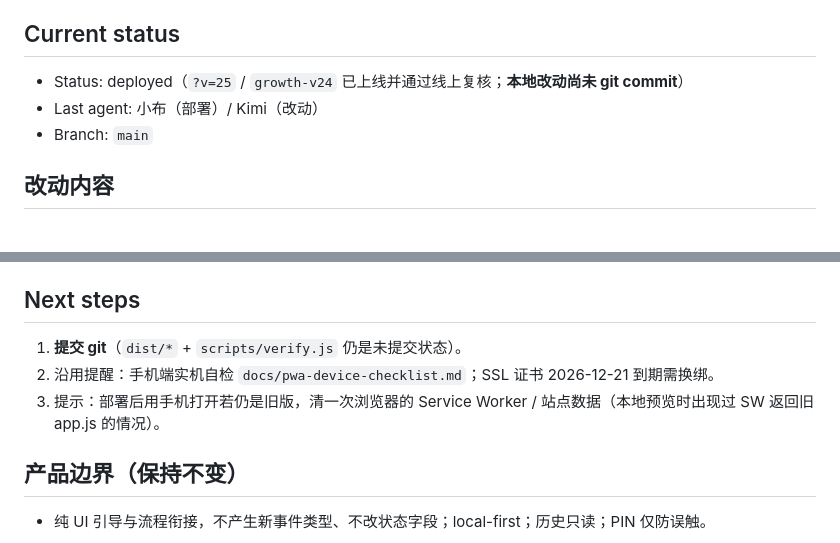
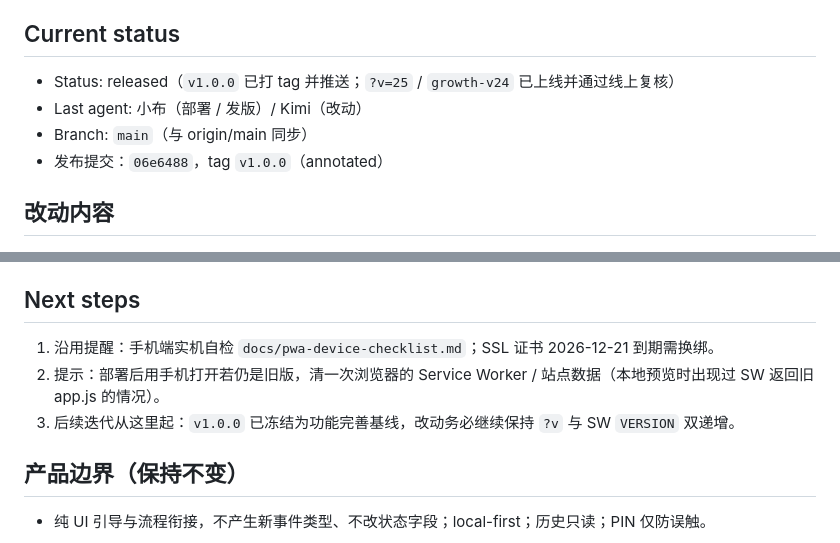
Before and after one commit to shenzhongchao/child-antonomy-growth-app, a Markdown page: .agent-context/handoff.md, 2 parts joined by grey strips. Drawn GitHub-style.

Commit message:
docs: 交接记录更新为 v1.0.0 发布状态

```diff
--- a/.agent-context/handoff.md
+++ b/.agent-context/handoff.md
@@ -4,9 +4,10 @@
 「小心愿」入口引导优化 + 挑战区小清理：① 奖励屋奖励列表底部引导卡；② 挑选挑战弹窗列表末尾许愿按钮（可交互样式）。今天页引导卡按用户要求已撤掉。另：空状态下隐藏与大按钮重复的「自己选挑战」链接。
 
 ## Current status
-- Status: deployed（`?v=25` / `growth-v24` 已上线并通过线上复核；**本地改动尚未 git commit**）
-- Last agent: 小布（部署）/ Kimi（改动）
-- Branch: `main`
+- Status: released（`v1.0.0` 已打 tag 并推送；`?v=25` / `growth-v24` 已上线并通过线上复核）
+- Last agent: 小布（部署 / 发版）/ Kimi（改动）
+- Branch: `main`（与 origin/main 同步）
+- 发布提交：`06e6488`，tag `v1.0.0`（annotated）
 
 ## 改动内容
 - `dist/app.js`
@@ -33,9 +34,9 @@
   - 已删的 `/today/` 仍为 404，无回归。
 
 ## Next steps
-1. **提交 git**（`dist/*` + `scripts/verify.js` 仍是未提交状态）。
-2. 沿用提醒：手机端实机自检 `docs/pwa-device-checklist.md`；SSL 证书 2026-12-21 到期需换绑。
-3. 提示：部署后用手机打开若仍是旧版，清一次浏览器的 Service Worker / 站点数据（本地预览时出现过 SW 返回旧 app.js 的情况）。
+1. 沿用提醒：手机端实机自检 `docs/pwa-device-checklist.md`；SSL 证书 2026-12-21 到期需换绑。
+2. 提示：部署后用手机打开若仍是旧版，清一次浏览器的 Service Worker / 站点数据（本地预览时出现过 SW 返回旧 app.js 的情况）。
+3. 后续迭代从这里起：`v1.0.0` 已冻结为功能完善基线，改动务必继续保持 `?v` 与 SW `VERSION` 双递增。
 
 ## 产品边界（保持不变）
 - 纯 UI 引导与流程衔接，不产生新事件类型、不改状态字段；local-first；历史只读；PIN 仅防误触。
```
